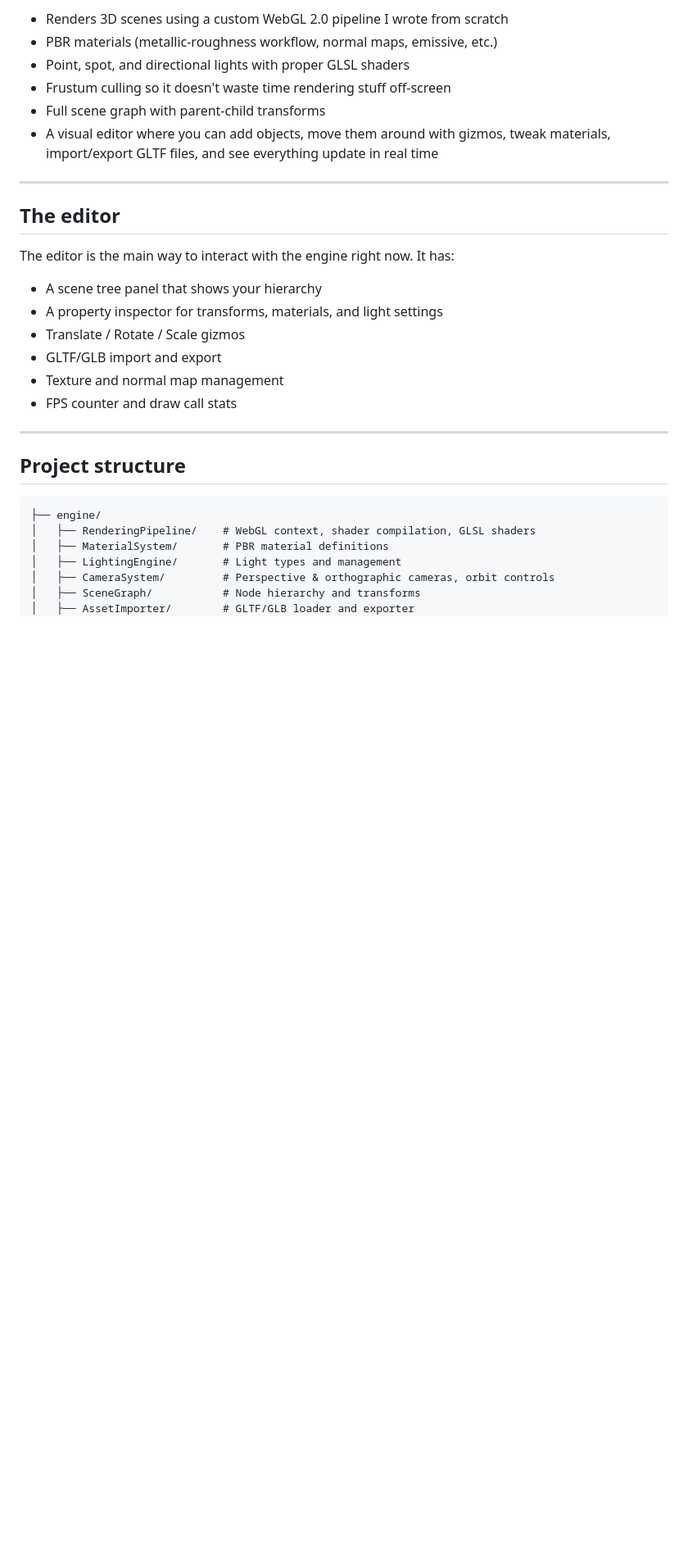
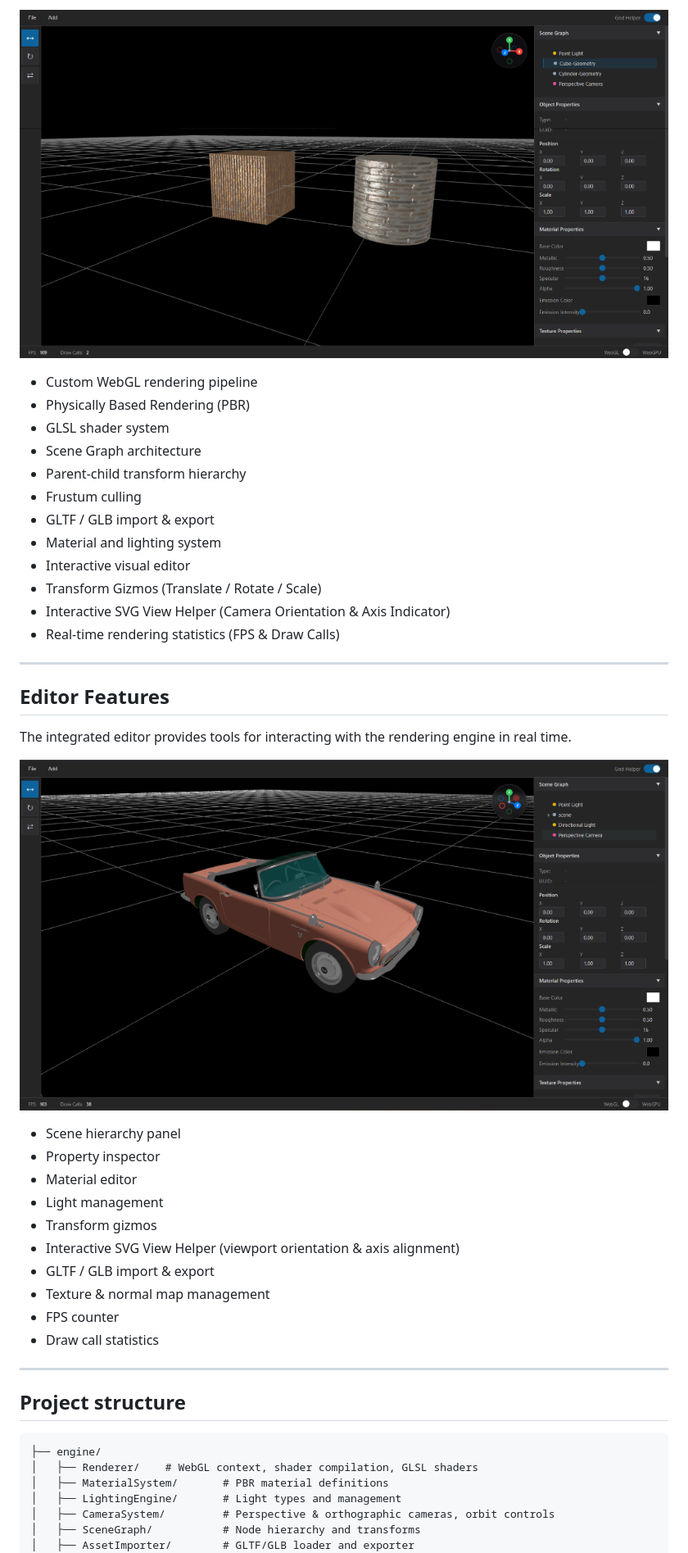
Before and after one commit to Varatharajan1808/Vara3D_GraphicsEngine, a Markdown page: README.md, the part around one of its changes. Shown at 82% size. GitHub-like rendering; pictures changed too: images/image1.png (added), images/image2.png (added); blank space fills up the shorter version.

````diff
--- a/README.md
+++ b/README.md
@@ -14,23 +35,37 @@ I'm building a 3D engine and editor from scratch using TypeScript and raw WebGL
 
-- Renders 3D scenes using a custom WebGL 2.0 pipeline I wrote from scratch
-- PBR materials (metallic-roughness workflow, normal maps, emissive, etc.)
-- Point, spot, and directional lights with proper GLSL shaders
-- Frustum culling so it doesn't waste time rendering stuff off-screen
-- Full scene graph with parent-child transforms
-- A visual editor where you can add objects, move them around with gizmos, tweak materials, import/export GLTF files, and see everything update in real time
+![Core Rendering Features - WebGL Materials & Textures](./images/image1.png)
+
+- Custom WebGL rendering pipeline
+- Physically Based Rendering (PBR)
+- GLSL shader system
+- Scene Graph architecture
+- Parent-child transform hierarchy
+- Frustum culling
+- GLTF / GLB import & export
+- Material and lighting system
+- Interactive visual editor
+- Transform Gizmos (Translate / Rotate / Scale)
+- Interactive SVG View Helper (Camera Orientation & Axis Indicator)
+- Real-time rendering statistics (FPS & Draw Calls)
 
 ---
 
-## The editor
+## Editor Features
 
-The editor is the main way to interact with the engine right now. It has:
+The integrated editor provides tools for interacting with the rendering engine in real time.
 
-- A scene tree panel that shows your hierarchy
-- A property inspector for transforms, materials, and light settings
-- Translate / Rotate / Scale gizmos
-- GLTF/GLB import and export
-- Texture and normal map management
-- FPS counter and draw call stats
+![Interactive Visual Editor - 3D Models & Scene Tree Controls](./images/image2.png)
+
+- Scene hierarchy panel
+- Property inspector
+- Material editor
+- Light management
+- Transform gizmos
+- Interactive SVG View Helper (viewport orientation & axis alignment)
+- GLTF / GLB import & export
+- Texture & normal map management
+- FPS counter
+- Draw call statistics
 
 ---
 
@@ -38,7 +73,7 @@ The editor is the main way to interact with the engine right now. It has:
 
 ```
 ├── engine/
-│   ├── RenderingPipeline/    # WebGL context, shader compilation, GLSL shaders
+│   ├── Renderer/    # WebGL context, shader compilation, GLSL shaders
 │   ├── MaterialSystem/       # PBR material definitions
 │   ├── LightingEngine/       # Light types and management
 │   ├── CameraSystem/         # Perspective & orthographic cameras, orbit controls
````
Also changed, not shown: other parts of README.md (+62 -24 lines), images/image.png (added), 16 other files.
